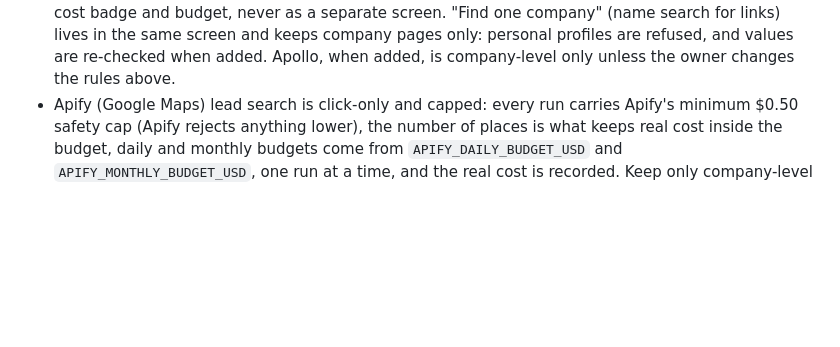
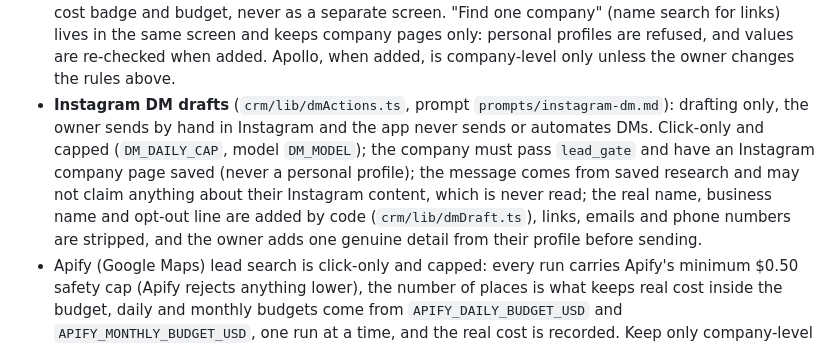
Before and after one commit to bdravie/agency-os, a Markdown page: CLAUDE.md, the part around the change. GitHub-like rendering; blank space fills up the shorter version.

Commit message:
CLAUDE.md: rule for Instagram DM drafts
Co-Authored-By: Claude Sonnet 5.5 <noreply@anthropic.com>

```diff
--- a/CLAUDE.md
+++ b/CLAUDE.md
@@ -26,6 +26,7 @@ The step-by-step build order is in `BUILD_PLAN.md`. Work through it one mileston
 - Offer research reads only a company's own public website (up to four pages, robots.txt respected, public https addresses only) and never social platforms or named individuals. Opted-out and suppressed companies are not researched. The AI step runs only on click (`SUGGEST_MODEL`), must cite findings, and flags any suggestion that would handle the business's customers' personal data as needing a data processing agreement first.
 - **Apollo decision-makers (approved by the owner; built)**: Company page > Decision-makers uses Apollo (`crm/lib/apollo.ts`, roles in `config/apollo.yaml`) to find senior decision-makers and reveal work emails, under these guardrails: only for verified active ltd/llp/plc companies that pass `lead_gate`; one company at a time, only on a click, the search is free and each email reveal uses a credit with a per-click and daily limit (`APOLLO_MAX_PEOPLE_PER_CLICK`, `APOLLO_DAILY_CREDITS`); only people who really work at that company (the reveal re-checks); store only name, job title, work email on the company's own domain and LinkedIn profile (never mobile numbers or personal/free-mail addresses; those are never requested or are refused); each person is saved as a Contact with `consent_basis` recording the lawful basis and the source; a person's opt-out (`contacts.opted_out`, `contact_gate`) blocks them like a company's and the send-guard trigger enforces it; the CRM never sends anything. The key lives only in `.env` as `APOLLO_API_KEY`, created without master-key access.
 - **Lead Sourcer** (`/sourcer`) is the single place to find leads: Companies House (free) and Google Maps via Apify (credits) run from one search, are merged and ranked by one suitability score (`suitability_points()` in the database, also used by the Companies list), and reach the CRM only when chosen. Any new lead source (Apollo is planned) must be added there as a source with its own cost badge and budget, never as a separate screen. "Find one company" (name search for links) lives in the same screen and keeps company pages only: personal profiles are refused, and values are re-checked when added. Apollo, when added, is company-level only unless the owner changes the rules above.
+- **Instagram DM drafts** (`crm/lib/dmActions.ts`, prompt `prompts/instagram-dm.md`): drafting only, the owner sends by hand in Instagram and the app never sends or automates DMs. Click-only and capped (`DM_DAILY_CAP`, model `DM_MODEL`); the company must pass `lead_gate` and have an Instagram company page saved (never a personal profile); the message comes from saved research and may not claim anything about their Instagram content, which is never read; the real name, business name and opt-out line are added by code (`crm/lib/dmDraft.ts`), links, emails and phone numbers are stripped, and the owner adds one genuine detail from their profile before sending.
 - Apify (Google Maps) lead search is click-only and capped: every run carries Apify's minimum $0.50 safety cap (Apify rejects anything lower), the number of places is what keeps real cost inside the budget, daily and monthly budgets come from `APIFY_DAILY_BUDGET_USD` and `APIFY_MONTHLY_BUDGET_USD`, one run at a time, and the real cost is recorded. Keep only company-level data: generic company emails on the business's own website domain and company social pages; drop named people, personal emails and personal profiles, and never fetch review text. Results are matched to Companies House and reach the CRM only when chosen; unmatched ones stay blocked.
 
 ## Stack
```
